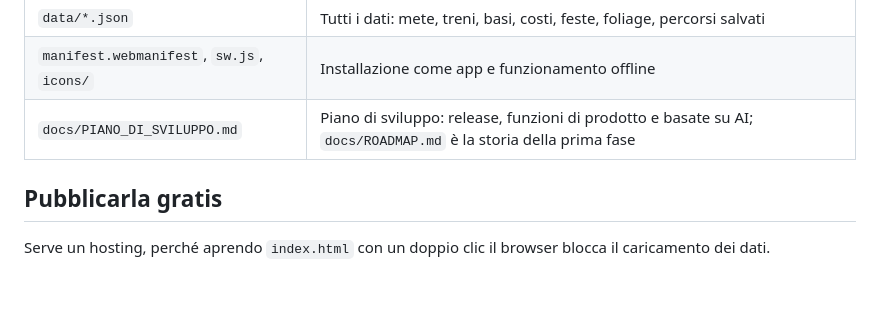
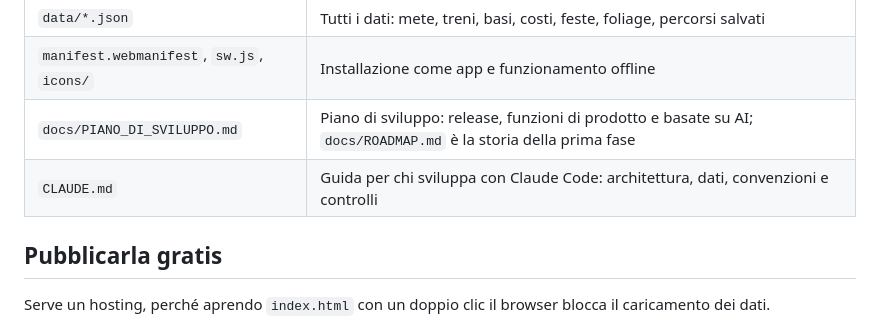
Before and after one commit to gdelprato/japan-tour-planner, a Markdown page: README.md, the part around the change. Rendered like a GitHub page; blank space fills up the shorter version.

```diff
--- a/README.md
+++ b/README.md
@@ -17,6 +17,7 @@ Costruttore del percorso per qualsiasi viaggio in Giappone: scegli date, notti,
 | `data/*.json` | Tutti i dati: mete, treni, basi, costi, feste, foliage, percorsi salvati |
 | `manifest.webmanifest`, `sw.js`, `icons/` | Installazione come app e funzionamento offline |
 | `docs/PIANO_DI_SVILUPPO.md` | Piano di sviluppo: release, funzioni di prodotto e basate su AI; `docs/ROADMAP.md` è la storia della prima fase |
+| `CLAUDE.md` | Guida per chi sviluppa con Claude Code: architettura, dati, convenzioni e controlli |
 
 ## Pubblicarla gratis
 
```
Also changed, not shown: CLAUDE.md (added, +64 -0 lines).
